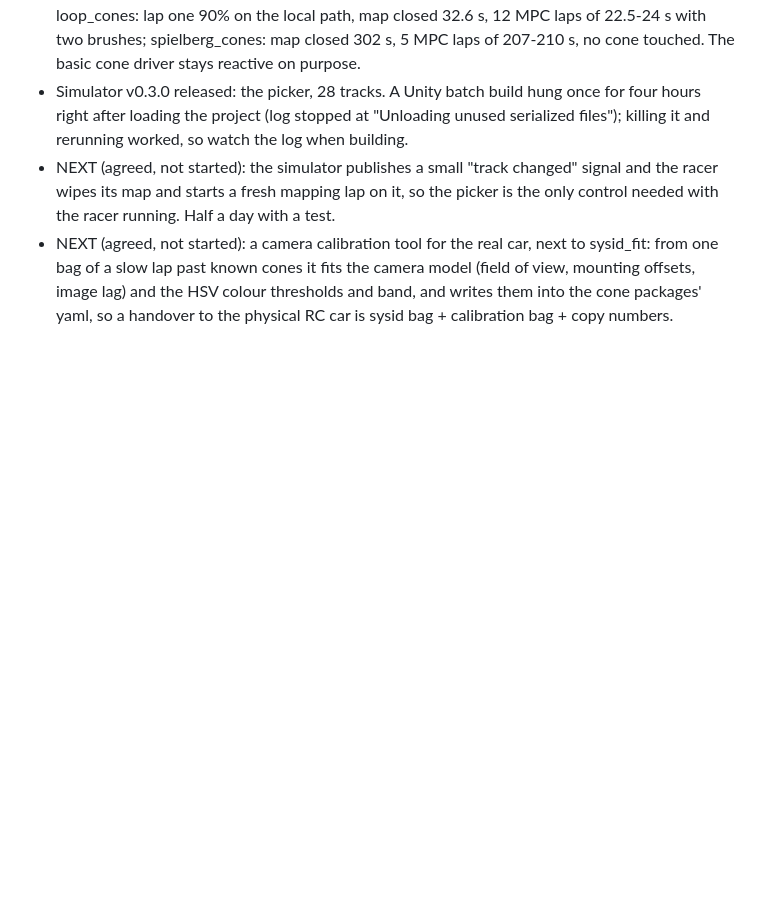
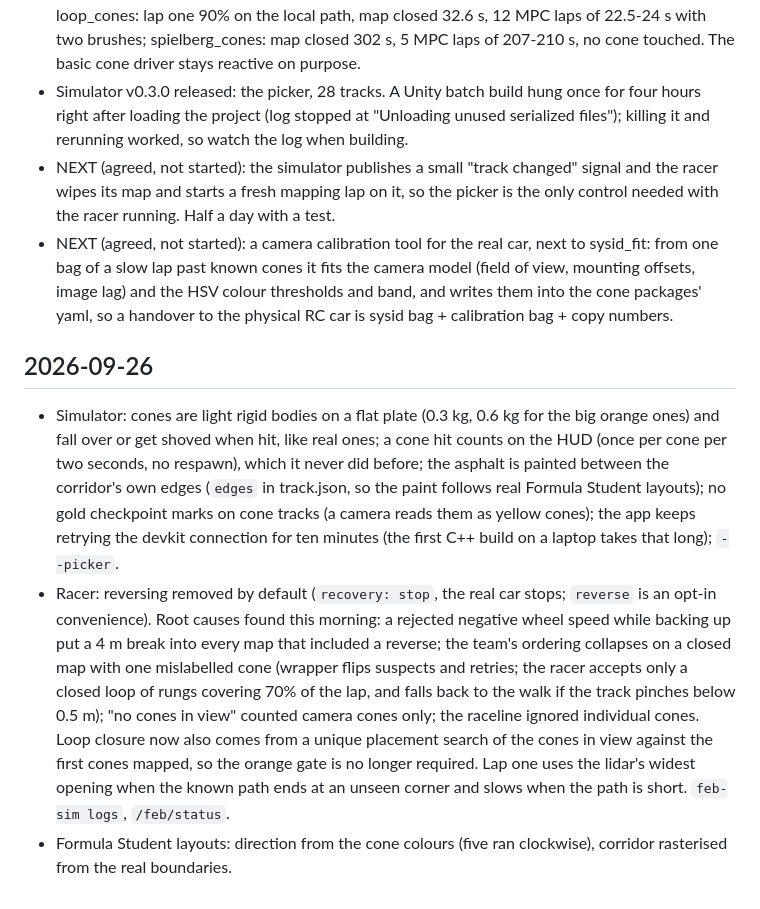
Before and after one commit to Pranman1/feb-racing, a Markdown page: STATUS.md, the part around the change. Drawn GitHub-style; blank space fills up the shorter version.

Commit message:
STATUS: 26 September

```diff
--- a/STATUS.md
+++ b/STATUS.md
@@ -291,3 +291,8 @@ ghost, cones, the track menu, 2-car spawning with the RCT. All compile; expect s
 - Simulator v0.3.0 released: the picker, 28 tracks. A Unity batch build hung once for four hours right after loading the project (log stopped at "Unloading unused serialized files"); killing it and rerunning worked, so watch the log when building.
 - NEXT (agreed, not started): the simulator publishes a small "track changed" signal and the racer wipes its map and starts a fresh mapping lap on it, so the picker is the only control needed with the racer running. Half a day with a test.
 - NEXT (agreed, not started): a camera calibration tool for the real car, next to sysid_fit: from one bag of a slow lap past known cones it fits the camera model (field of view, mounting offsets, image lag) and the HSV colour thresholds and band, and writes them into the cone packages' yaml, so a handover to the physical RC car is sysid bag + calibration bag + copy numbers.
+
+## 2026-09-26
+- Simulator: cones are light rigid bodies on a flat plate (0.3 kg, 0.6 kg for the big orange ones) and fall over or get shoved when hit, like real ones; a cone hit counts on the HUD (once per cone per two seconds, no respawn), which it never did before; the asphalt is painted between the corridor's own edges (`edges` in track.json, so the paint follows real Formula Student layouts); no gold checkpoint marks on cone tracks (a camera reads them as yellow cones); the app keeps retrying the devkit connection for ten minutes (the first C++ build on a laptop takes that long); `--picker`.
+- Racer: reversing removed by default (`recovery: stop`, the real car stops; `reverse` is an opt-in convenience). Root causes found this morning: a rejected negative wheel speed while backing up put a 4 m break into every map that included a reverse; the team's ordering collapses on a closed map with one mislabelled cone (wrapper flips suspects and retries; the racer accepts only a closed loop of rungs covering 70% of the lap, and falls back to the walk if the track pinches below 0.5 m); "no cones in view" counted camera cones only; the raceline ignored individual cones. Loop closure now also comes from a unique placement search of the cones in view against the first cones mapped, so the orange gate is no longer required. Lap one uses the lidar's widest opening when the known path ends at an unseen corner and slows when the path is short. `feb-sim logs`, `/feb/status`.
+- Formula Student layouts: direction from the cone colours (five ran clockwise), corridor rasterised from the real boundaries.
```
